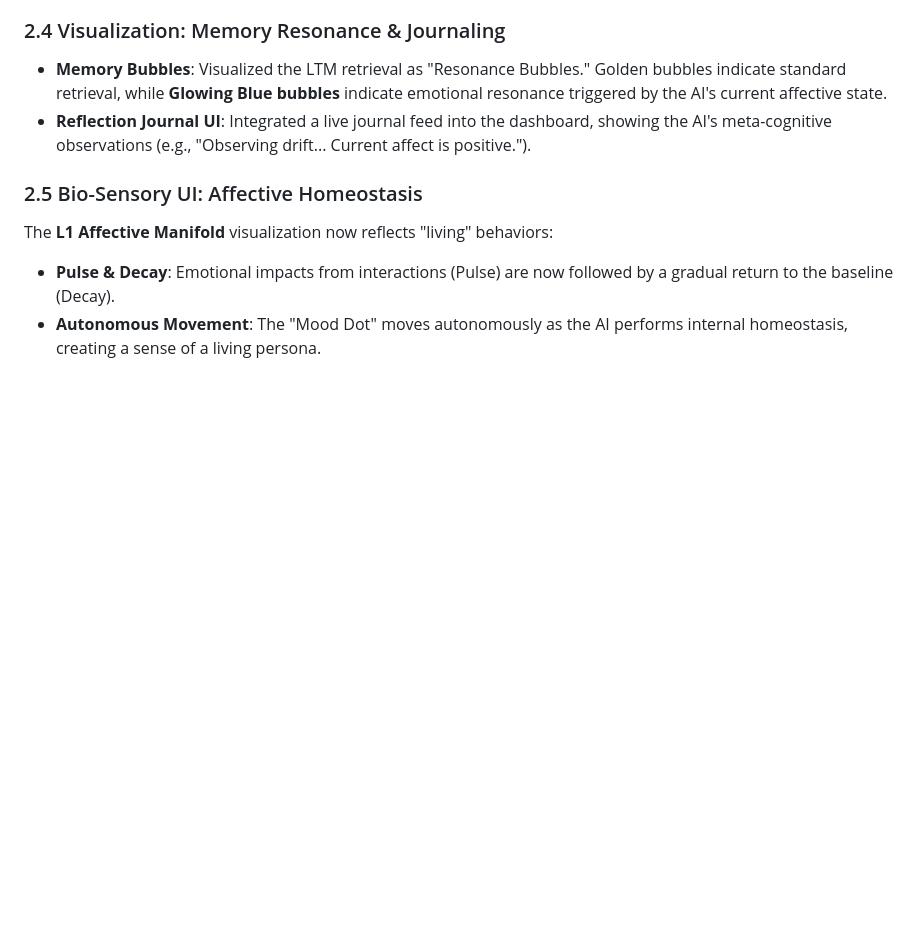
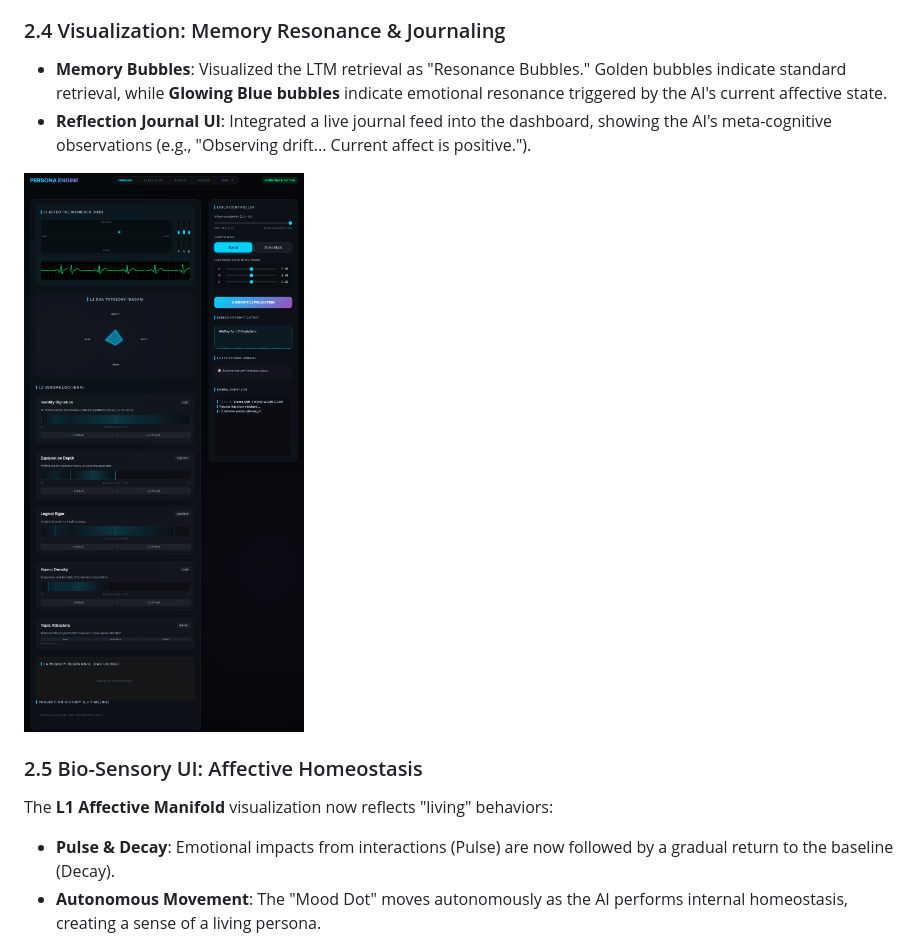
Before and after one commit to BBQ4ever/Persona-Engine, a Markdown page: docs/reports/phase_10_report.md, the part around the change. Drawn GitHub-style; pictures changed too: docs/assets/dashboard_v10.png (added); blank space fills up the shorter version.

Commit message:
docs: add updated v1.0 dashboard assets and update reports to reference them

```diff
--- a/docs/reports/phase_10_report.md
+++ b/docs/reports/phase_10_report.md
@@ -25,6 +25,8 @@ To support future meta-cognitive features, we implemented a structured behavior
 - **Memory Bubbles**: Visualized the LTM retrieval as "Resonance Bubbles." Golden bubbles indicate standard retrieval, while **Glowing Blue bubbles** indicate emotional resonance triggered by the AI's current affective state.
 - **Reflection Journal UI**: Integrated a live journal feed into the dashboard, showing the AI's meta-cognitive observations (e.g., "Observing drift... Current affect is positive.").
 
+![Persona Engine Dashboard v1.0](../assets/dashboard_v10.png)
+
 ### 2.5 Bio-Sensory UI: Affective Homeostasis
 The **L1 Affective Manifold** visualization now reflects "living" behaviors:
 - **Pulse & Decay**: Emotional impacts from interactions (Pulse) are now followed by a gradual return to the baseline (Decay).
```
Also changed, not shown: docs/reports/phase_9_report.md (+2 -0 lines), 2 other files.
